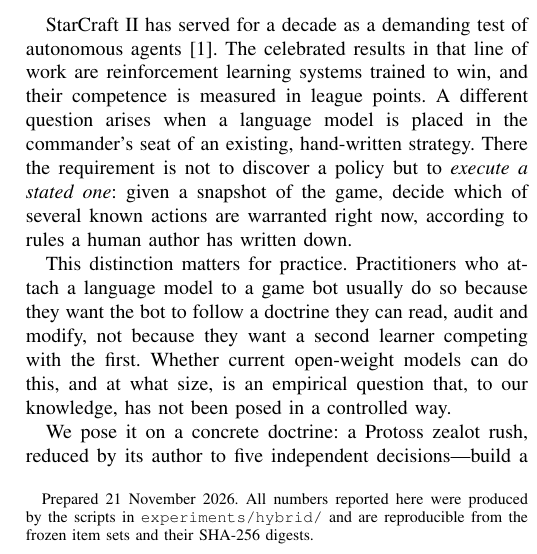
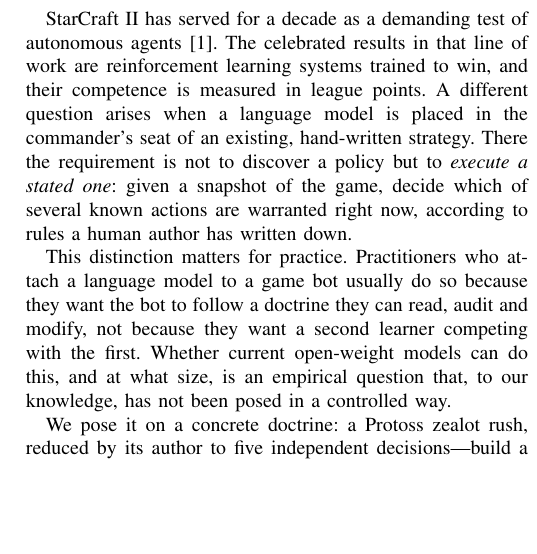
Before and after one commit to liuruoze/mini-AlphaStar, a LaTeX paper (experiments/hybrid/paper/doctrine_bench.tex): part of one column of page 1 of 5, cut so that both start at the same text, the shorter picture padded with empty space. Compiled offline with pdfLaTeX.

Commit message:
docs(paper): the author block, single author, name over affiliation over email
Replaces the anonymous placeholder and its footnote with the three-line block the ICARE-style
preprints use: name in larger type, affiliation beneath, address in monospace, all centred, no
footnote. The date and artifact note that lived in the footnote are already covered by
Appendix A, so nothing is lost.

IEEEtran's \IEEEauthorblockN/A pair does not apply in journal mode -- it collapsed the name and
the affiliation onto one line -- so the block is set with explicit line breaks instead.

```diff
--- a/experiments/hybrid/paper/doctrine_bench.tex
+++ b/experiments/hybrid/paper/doctrine_bench.tex
@@ -21,6 +21,3 @@
 
 \title{Do Language Models Follow a Fixed Doctrine?\\A Decomposition Benchmark for Real-Time Strategy Macro Decisions}
 
-\author{Anonymous Technical Report%
-\thanks{Prepared 21 November 2026. All numbers reported here were produced by the scripts in
-\texttt{experiments/hybrid/} and are reproducible from the frozen item sets and their SHA-256 digests.}}
```
Also changed, not shown: experiments/hybrid/paper/doctrine_bench.pdf, experiments/hybrid/paper/doctrine_bench.tex (3 more changed lines).
